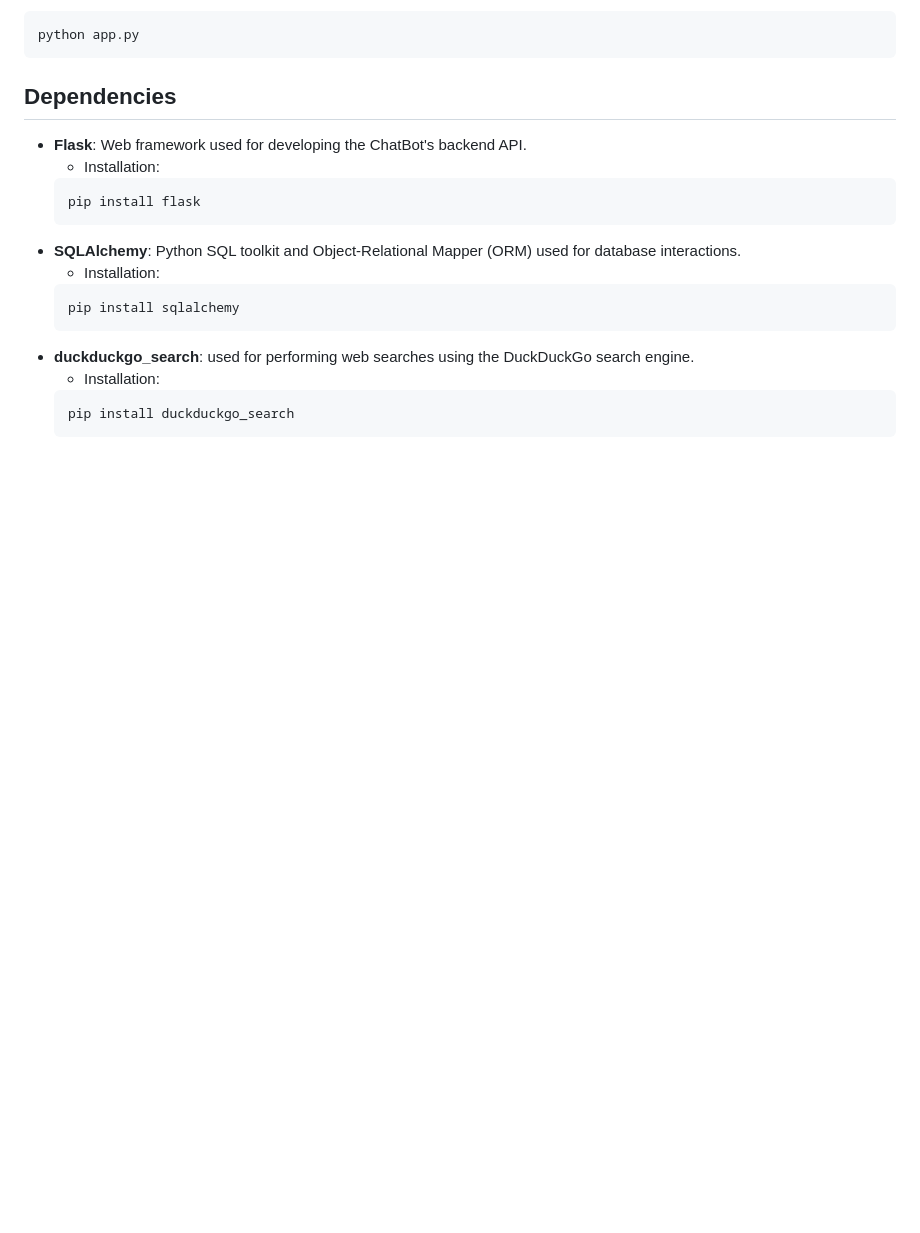
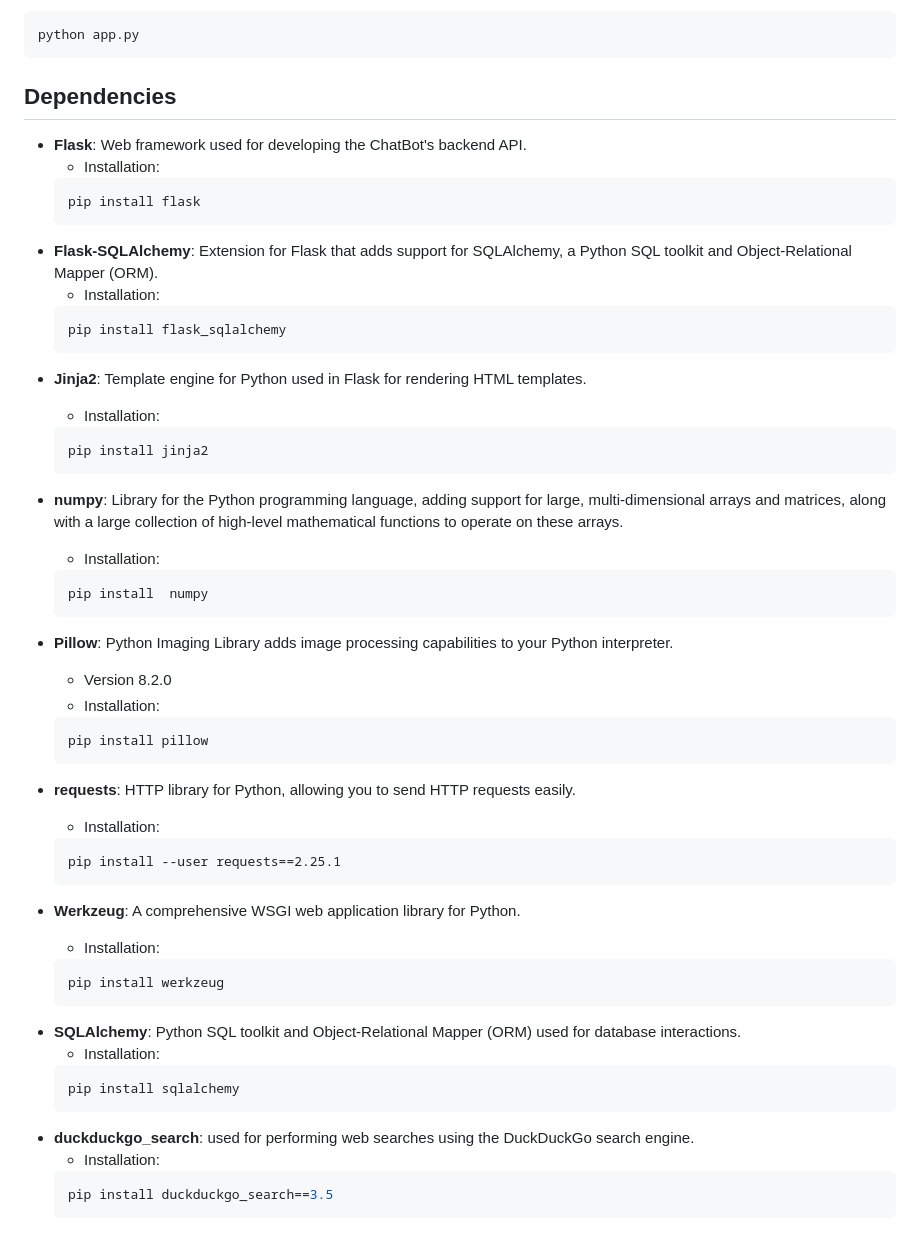
Before and after one commit to Krishnann-s/Self_Learning_Bot, a Markdown page: README.md, the part around the change. Rendered like a GitHub page; blank space fills up the shorter version.

Commit message:
Readme added

````diff
--- a/README.md
+++ b/README.md
@@ -49,6 +49,41 @@ python app.py
     ``` python
     pip install flask
     ```
+* __Flask-SQLAlchemy__: Extension for Flask that adds support for SQLAlchemy, a Python SQL toolkit and Object-Relational Mapper (ORM).
+  - Installation:
+  ``` python
+  pip install flask_sqlalchemy
+  ```
+- __Jinja2__: Template engine for Python used in Flask for rendering HTML templates.
+  - Installation:
+  ``` python
+  pip install jinja2
+  ```
+
+- **numpy**: Library for the Python programming language, adding support for large, multi-dimensional arrays and matrices, along with a large collection of high-level mathematical functions to operate on these arrays.
+  - Installation:
+  ```python
+  pip install  numpy
+  ```
+
+- **Pillow**: Python Imaging Library adds image processing capabilities to your Python interpreter.
+  - Version 8.2.0
+  - Installation:
+  ```python
+  pip install pillow
+  ```
+
+- **requests**: HTTP library for Python, allowing you to send HTTP requests easily.
+  - Installation:
+  ```
+  pip install --user requests==2.25.1
+  ```
+
+- **Werkzeug**: A comprehensive WSGI web application library for Python.
+  - Installation:
+  ```
+  pip install werkzeug
+  ```
 * __SQLAlchemy__: Python SQL toolkit and Object-Relational Mapper (ORM) used for database interactions.
     - Installation:
     ``` python
@@ -57,7 +92,7 @@ python app.py
 * __duckduckgo_search__: used for performing web searches using the DuckDuckGo search engine.
   - Installation:
   ``` python
-  pip install duckduckgo_search
+  pip install duckduckgo_search==3.5
   ```
 
 ![chatbot](result0.jpg "ChatBot Response")
````
